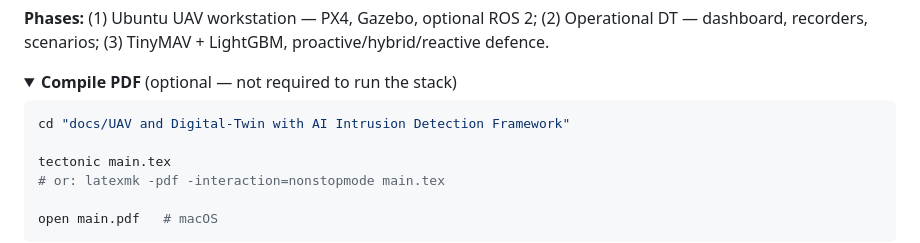
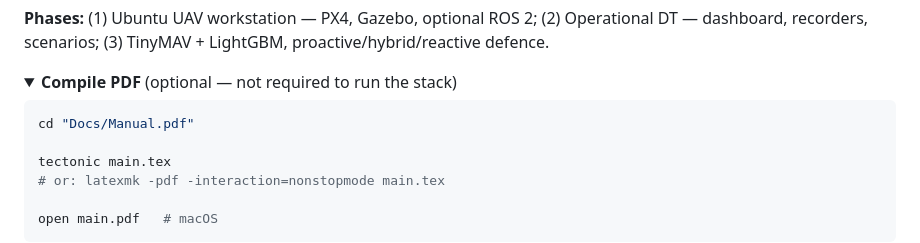
Before and after one commit to ZhaoJinggg/UAV-Cyber-Digital-Twin-with-Offensive-and-Defensive-Security-using-AI, a Markdown page: README.md, the part around the change. GitHub-like rendering; folded sections open.

Commit message:
Fix PDF compile directory path in README
Updated the directory path for compiling PDF in README.

````diff
--- a/README.md
+++ b/README.md
@@ -505,7 +505,7 @@ docs/UAV and Digital-Twin with AI Intrusion Detection Framework/
 <summary><strong>Compile PDF</strong> (optional — not required to run the stack)</summary>
 
 ```bash
-cd "docs/UAV and Digital-Twin with AI Intrusion Detection Framework"
+cd "Docs/Manual.pdf"
 
 tectonic main.tex
 # or: latexmk -pdf -interaction=nonstopmode main.tex
````
